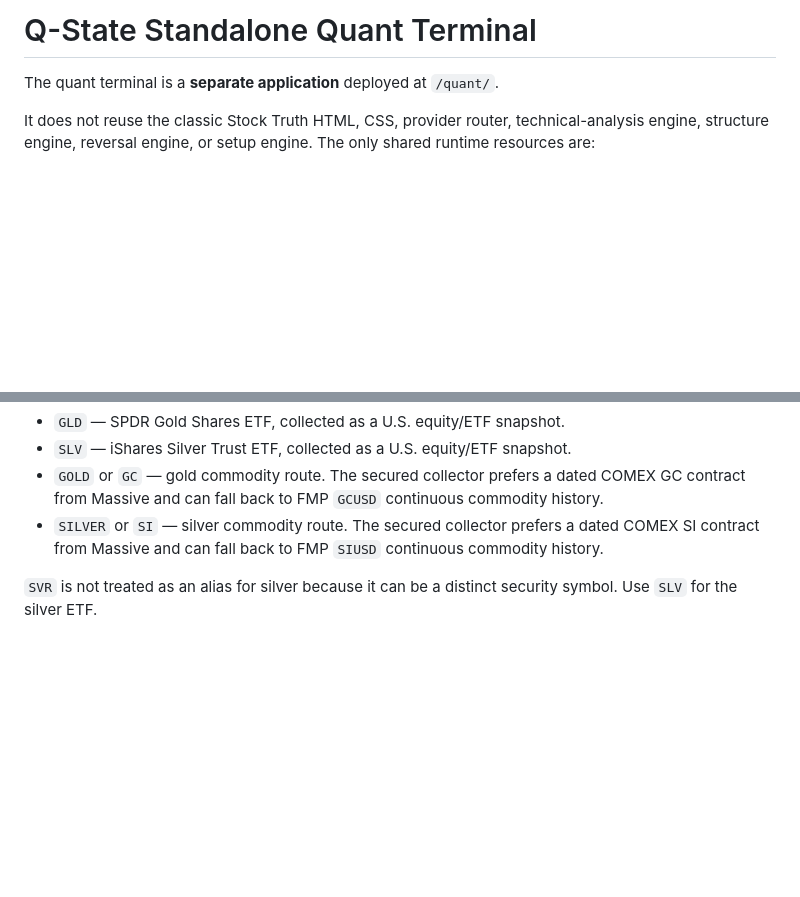
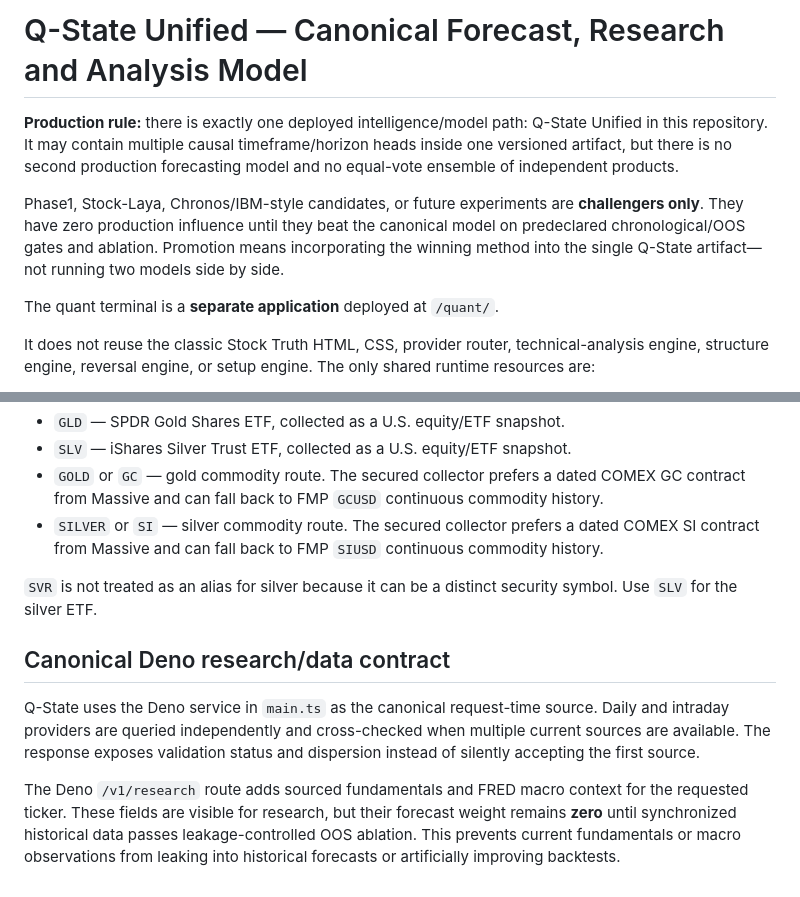
Before and after one commit to samin110597-create/stock-truth-v2, a Markdown page: documentation/QUANT_LAB.md, 2 parts joined by grey strips. Rendered like a GitHub page; blank space fills up the shorter version.

Commit message:
Document one-model governance and Deno research contract

```diff
--- a/documentation/QUANT_LAB.md
+++ b/documentation/QUANT_LAB.md
@@ -1,4 +1,8 @@
-# Q-State Standalone Quant Terminal
+# Q-State Unified — Canonical Forecast, Research and Analysis Model
+
+**Production rule:** there is exactly one deployed intelligence/model path: Q-State Unified in this repository. It may contain multiple causal timeframe/horizon heads inside one versioned artifact, but there is no second production forecasting model and no equal-vote ensemble of independent products.
+
+Phase1, Stock-Laya, Chronos/IBM-style candidates, or future experiments are **challengers only**. They have zero production influence until they beat the canonical model on predeclared chronological/OOS gates and ablation. Promotion means incorporating the winning method into the single Q-State artifact—not running two models side by side.
 
 The quant terminal is a **separate application** deployed at `/quant/`.
 
@@ -119,3 +123,10 @@ Supported precious-metals inputs:
 - `SILVER` or `SI` — silver commodity route. The secured collector prefers a dated COMEX SI contract from Massive and can fall back to FMP `SIUSD` continuous commodity history.
 
 `SVR` is not treated as an alias for silver because it can be a distinct security symbol. Use `SLV` for the silver ETF.
+
+
+## Canonical Deno research/data contract
+
+Q-State uses the Deno service in `main.ts` as the canonical request-time source. Daily and intraday providers are queried independently and cross-checked when multiple current sources are available. The response exposes validation status and dispersion instead of silently accepting the first source.
+
+The Deno `/v1/research` route adds sourced fundamentals and FRED macro context for the requested ticker. These fields are visible for research, but their forecast weight remains **zero** until synchronized historical data passes leakage-controlled OOS ablation. This prevents current fundamentals or macro observations from leaking into historical forecasts or artificially improving backtests.
```
